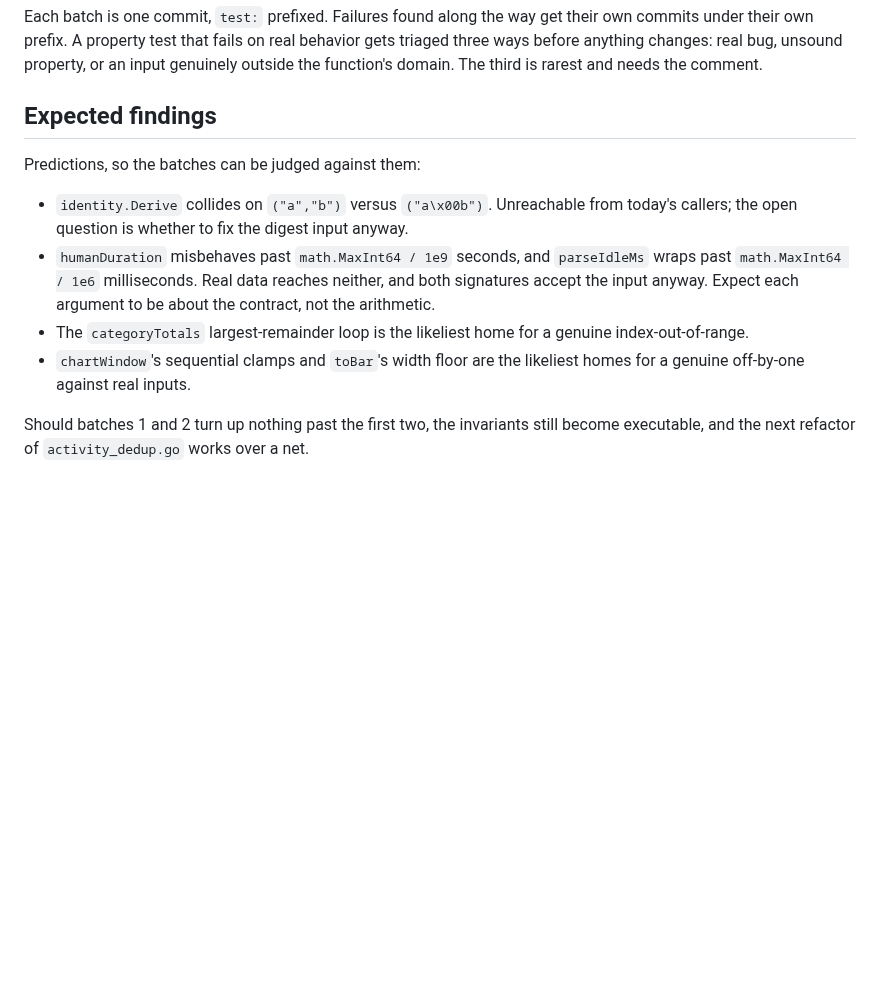
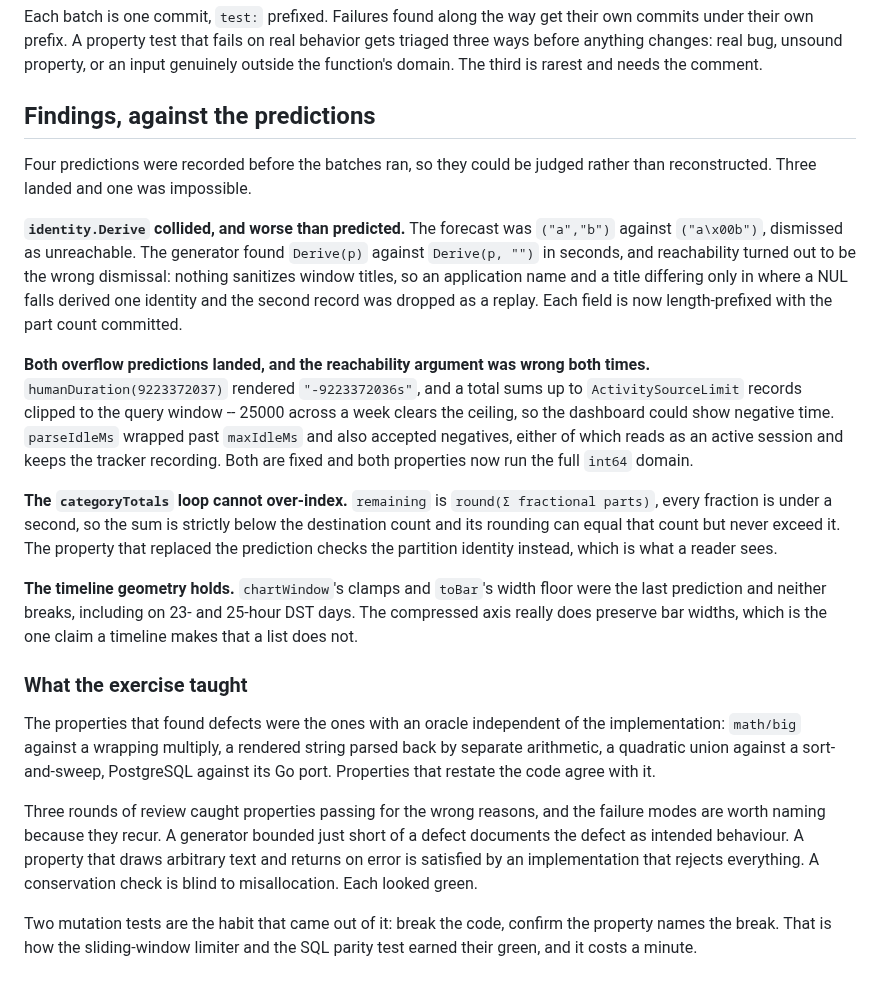
Before and after one commit to yelinaung/trackkr, a Markdown page: docs/phase14-property-testing-plan.md, the part around the change. Drawn GitHub-style; blank space fills up the shorter version.

Commit message:
docs: record what the property tests found against the predictions
Three of the four predictions landed and one was impossible. The
reachability arguments were wrong twice: both overflows were dismissed
as needing centuries of data, and both are reachable from a device
posting long spans.

```diff
--- a/docs/phase14-property-testing-plan.md
+++ b/docs/phase14-property-testing-plan.md
@@ -535,22 +535,56 @@ on real behavior gets triaged three ways before anything changes: real
 bug, unsound property, or an input genuinely outside the function's
 domain. The third is rarest and needs the comment.
 
-## Expected findings
+## Findings, against the predictions
 
-Predictions, so the batches can be judged against them:
+Four predictions were recorded before the batches ran, so they could be
+judged rather than reconstructed. Three landed and one was impossible.
 
-- `identity.Derive` collides on `("a","b")` versus `("a\x00b")`.
-  Unreachable from today's callers; the open question is whether to fix
-  the digest input anyway.
-- `humanDuration` misbehaves past `math.MaxInt64 / 1e9` seconds, and
-  `parseIdleMs` wraps past `math.MaxInt64 / 1e6` milliseconds. Real data
-  reaches neither, and both signatures accept the input anyway. Expect
-  each argument to be about the contract, not the arithmetic.
-- The `categoryTotals` largest-remainder loop is the likeliest home for a
-  genuine index-out-of-range.
-- `chartWindow`'s sequential clamps and `toBar`'s width floor are the
-  likeliest homes for a genuine off-by-one against real inputs.
+**`identity.Derive` collided, and worse than predicted.** The forecast
+was `("a","b")` against `("a\x00b")`, dismissed as unreachable. The
+generator found `Derive(p)` against `Derive(p, "")` in seconds, and
+reachability turned out to be the wrong dismissal: nothing sanitizes
+window titles, so an application name and a title differing only in
+where a NUL falls derived one identity and the second record was dropped
+as a replay. Each field is now length-prefixed with the part count
+committed.
 
-Should batches 1 and 2 turn up nothing past the first two, the invariants
-still become executable, and the next refactor of `activity_dedup.go`
-works over a net.
+**Both overflow predictions landed, and the reachability argument was
+wrong both times.** `humanDuration(9223372037)` rendered
+`"-9223372036s"`, and a total sums up to `ActivitySourceLimit` records
+clipped to the query window -- 25000 across a week clears the ceiling, so
+the dashboard could show negative time. `parseIdleMs` wrapped past
+`maxIdleMs` and also accepted negatives, either of which reads as an
+active session and keeps the tracker recording. Both are fixed and both
+properties now run the full `int64` domain.
+
+**The `categoryTotals` loop cannot over-index.** `remaining` is
+`round(Σ fractional parts)`, every fraction is under a second, so the sum
+is strictly below the destination count and its rounding can equal that
+count but never exceed it. The property that replaced the prediction
+checks the partition identity instead, which is what a reader sees.
+
+**The timeline geometry holds.** `chartWindow`'s clamps and `toBar`'s
+width floor were the last prediction and neither breaks, including on
+23- and 25-hour DST days. The compressed axis really does preserve bar
+widths, which is the one claim a timeline makes that a list does not.
+
+### What the exercise taught
+
+The properties that found defects were the ones with an oracle
+independent of the implementation: `math/big` against a wrapping
+multiply, a rendered string parsed back by separate arithmetic, a
+quadratic union against a sort-and-sweep, PostgreSQL against its Go port.
+Properties that restate the code agree with it.
+
+Three rounds of review caught properties passing for the wrong reasons,
+and the failure modes are worth naming because they recur. A generator
+bounded just short of a defect documents the defect as intended
+behaviour. A property that draws arbitrary text and returns on error is
+satisfied by an implementation that rejects everything. A conservation
+check is blind to misallocation. Each looked green.
+
+Two mutation tests are the habit that came out of it: break the code,
+confirm the property names the break. That is how the sliding-window
+limiter and the SQL parity test earned their green, and it costs a
+minute.
```
